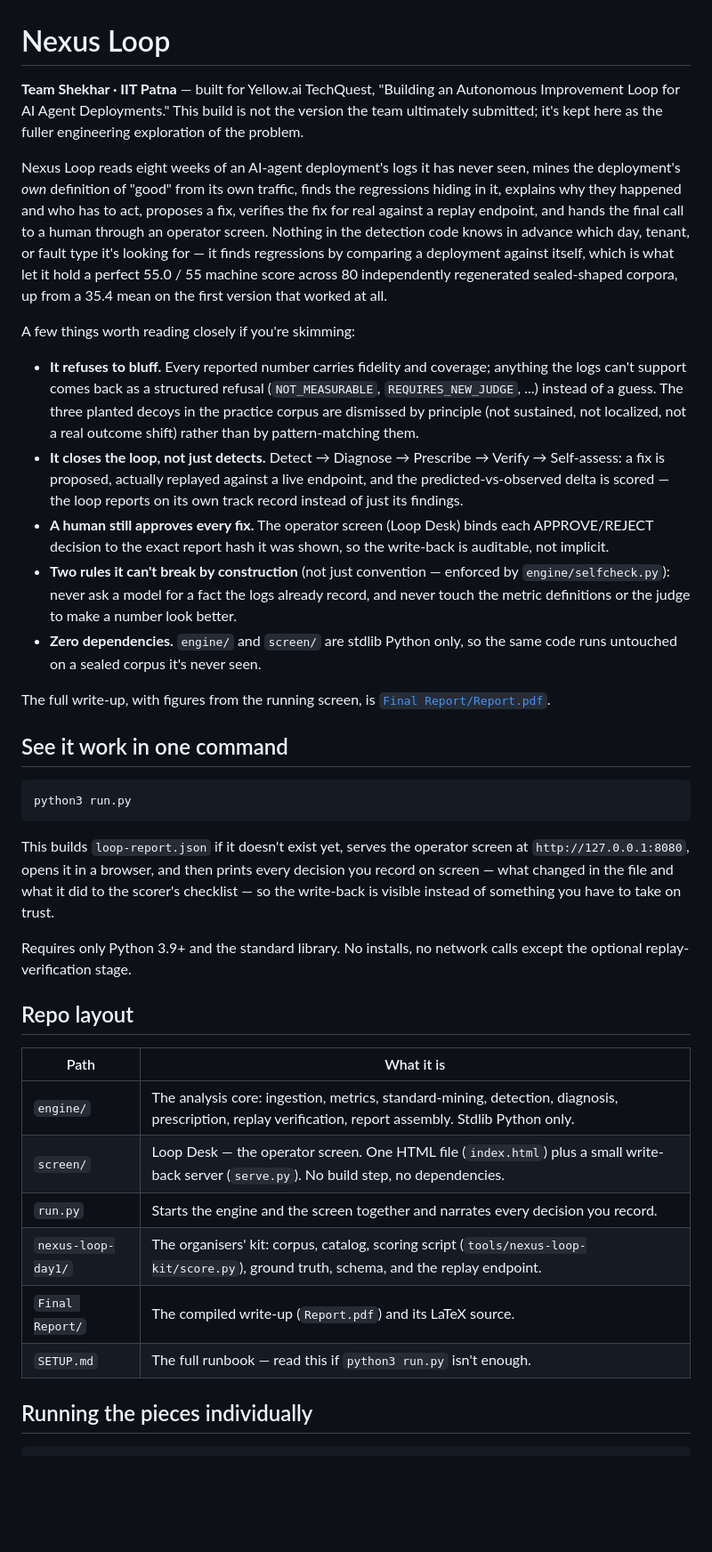
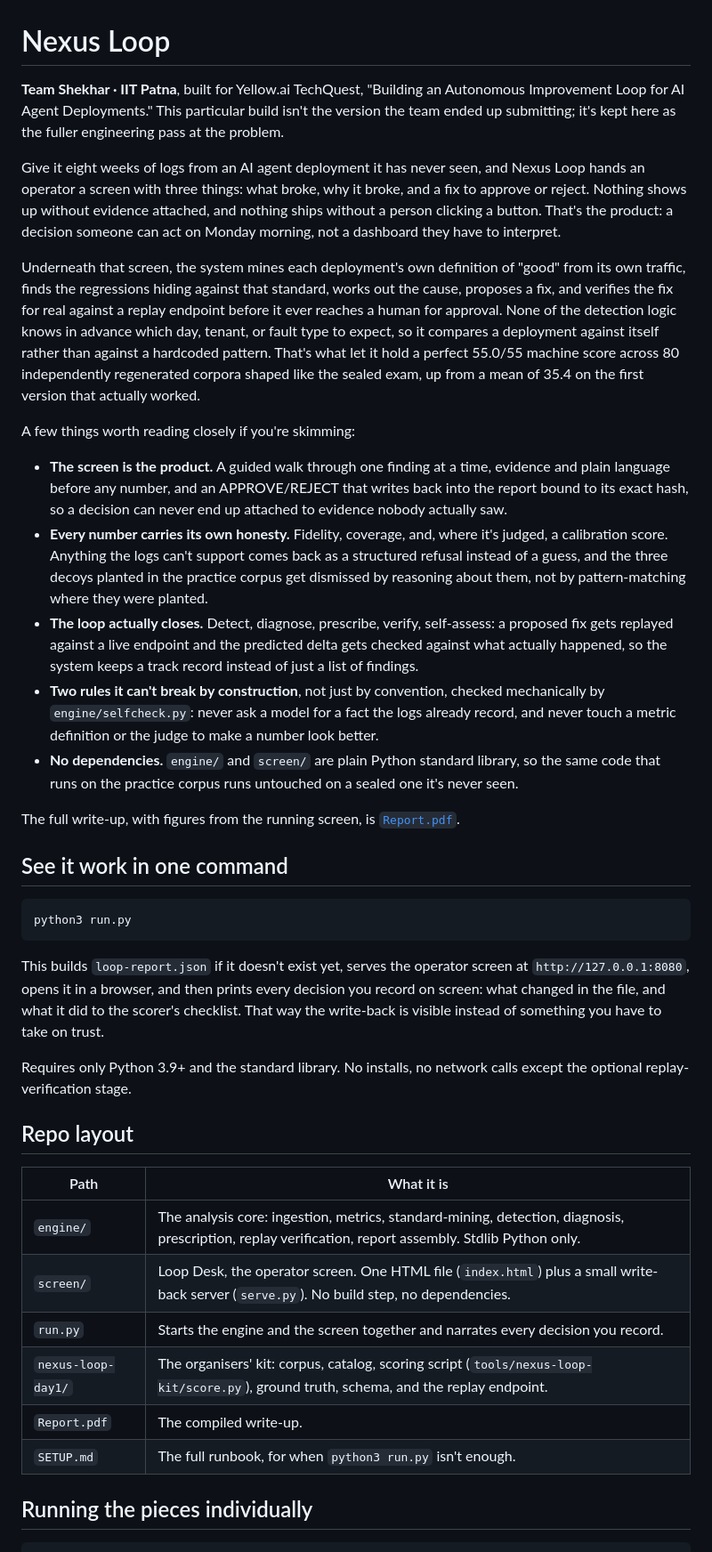
Before and after one commit to rirzoo/nexus-loop, a Markdown page: README.md, the part around one of its changes. Shown at 89% size. GitHub-like rendering; blank space fills up the shorter version.

```diff
--- a/README.md
+++ b/README.md
@@ -1,36 +1,42 @@
 # Nexus Loop
 
-**Team Shekhar · IIT Patna** — built for Yellow.ai TechQuest, "Building an Autonomous Improvement
-Loop for AI Agent Deployments." This build is not the version the team ultimately submitted; it's
-kept here as the fuller engineering exploration of the problem.
+**Team Shekhar · IIT Patna**, built for Yellow.ai TechQuest, "Building an Autonomous Improvement
+Loop for AI Agent Deployments." This particular build isn't the version the team ended up
+submitting; it's kept here as the fuller engineering pass at the problem.
 
-Nexus Loop reads eight weeks of an AI-agent deployment's logs it has never seen, mines the
-deployment's *own* definition of "good" from its own traffic, finds the regressions hiding in it,
-explains why they happened and who has to act, proposes a fix, verifies the fix for real against a
-replay endpoint, and hands the final call to a human through an operator screen. Nothing in the
-detection code knows in advance which day, tenant, or fault type it's looking for — it finds
-regressions by comparing a deployment against itself, which is what let it hold a perfect
-55.0 / 55 machine score across 80 independently regenerated sealed-shaped corpora, up from a 35.4
-mean on the first version that worked at all.
+Give it eight weeks of logs from an AI agent deployment it has never seen, and Nexus Loop hands an
+operator a screen with three things: what broke, why it broke, and a fix to approve or reject.
+Nothing shows up without evidence attached, and nothing ships without a person clicking a button.
+That's the product: a decision someone can act on Monday morning, not a dashboard they have to
+interpret.
+
+Underneath that screen, the system mines each deployment's own definition of "good" from its own
+traffic, finds the regressions hiding against that standard, works out the cause, proposes a fix,
+and verifies the fix for real against a replay endpoint before it ever reaches a human for
+approval. None of the detection logic knows in advance which day, tenant, or fault type to expect,
+so it compares a deployment against itself rather than against a hardcoded pattern. That's what
+let it hold a perfect 55.0/55 machine score across 80 independently regenerated corpora shaped
+like the sealed exam, up from a mean of 35.4 on the first version that actually worked.
 
 A few things worth reading closely if you're skimming:
 
-- **It refuses to bluff.** Every reported number carries fidelity and coverage; anything the logs
-  can't support comes back as a structured refusal (`NOT_MEASURABLE`, `REQUIRES_NEW_JUDGE`, ...)
-  instead of a guess. The three planted decoys in the practice corpus are dismissed by principle
-  (not sustained, not localized, not a real outcome shift) rather than by pattern-matching them.
-- **It closes the loop, not just detects.** Detect → Diagnose → Prescribe → Verify → Self-assess:
-  a fix is proposed, actually replayed against a live endpoint, and the predicted-vs-observed
-  delta is scored — the loop reports on its own track record instead of just its findings.
-- **A human still approves every fix.** The operator screen (Loop Desk) binds each APPROVE/REJECT
-  decision to the exact report hash it was shown, so the write-back is auditable, not implicit.
-- **Two rules it can't break by construction** (not just convention — enforced by
-  `engine/selfcheck.py`): never ask a model for a fact the logs already record, and never touch
-  the metric definitions or the judge to make a number look better.
-- **Zero dependencies.** `engine/` and `screen/` are stdlib Python only, so the same code runs
-  untouched on a sealed corpus it's never seen.
+- **The screen is the product.** A guided walk through one finding at a time, evidence and plain
+  language before any number, and an APPROVE/REJECT that writes back into the report bound to its
+  exact hash, so a decision can never end up attached to evidence nobody actually saw.
+- **Every number carries its own honesty.** Fidelity, coverage, and, where it's judged, a
+  calibration score. Anything the logs can't support comes back as a structured refusal instead of
+  a guess, and the three decoys planted in the practice corpus get dismissed by reasoning about
+  them, not by pattern-matching where they were planted.
+- **The loop actually closes.** Detect, diagnose, prescribe, verify, self-assess: a proposed fix
+  gets replayed against a live endpoint and the predicted delta gets checked against what actually
+  happened, so the system keeps a track record instead of just a list of findings.
+- **Two rules it can't break by construction**, not just by convention, checked mechanically by
+  `engine/selfcheck.py`: never ask a model for a fact the logs already record, and never touch a
+  metric definition or the judge to make a number look better.
+- **No dependencies.** `engine/` and `screen/` are plain Python standard library, so the same code
+  that runs on the practice corpus runs untouched on a sealed one it's never seen.
 
-The full write-up, with figures from the running screen, is [`Final Report/Report.pdf`](Final%20Report/Report.pdf).
+The full write-up, with figures from the running screen, is [`Report.pdf`](Report.pdf).
 
 ## See it work in one command
 
@@ -40,8 +46,8 @@ python3 run.py
 
 This builds `loop-report.json` if it doesn't exist yet, serves the operator screen at
 `http://127.0.0.1:8080`, opens it in a browser, and then prints every decision you record on
-screen — what changed in the file and what it did to the scorer's checklist — so the write-back
-is visible instead of something you have to take on trust.
+screen: what changed in the file, and what it did to the scorer's checklist. That way the
+write-back is visible instead of something you have to take on trust.
 
 Requires only Python 3.9+ and the standard library. No installs, no network calls except the
 optional replay-verification stage.
@@ -51,11 +57,11 @@ optional replay-verification stage.
 | Path | What it is |
 |---|---|
 | `engine/` | The analysis core: ingestion, metrics, standard-mining, detection, diagnosis, prescription, replay verification, report assembly. Stdlib Python only. |
-| `screen/` | Loop Desk — the operator screen. One HTML file (`index.html`) plus a small write-back server (`serve.py`). No build step, no dependencies. |
+| `screen/` | Loop Desk, the operator screen. One HTML file (`index.html`) plus a small write-back server (`serve.py`). No build step, no dependencies. |
 | `run.py` | Starts the engine and the screen together and narrates every decision you record. |
 | `nexus-loop-day1/` | The organisers' kit: corpus, catalog, scoring script (`tools/nexus-loop-kit/score.py`), ground truth, schema, and the replay endpoint. |
-| `Final Report/` | The compiled write-up (`Report.pdf`) and its LaTeX source. |
-| `SETUP.md` | The full runbook — read this if `python3 run.py` isn't enough. |
+| `Report.pdf` | The compiled write-up. |
+| `SETUP.md` | The full runbook, for when `python3 run.py` isn't enough. |
 
 ## Running the pieces individually
 
```
Also changed, not shown: other parts of README.md (+5 -5 lines), SETUP.md (+114 -110 lines).
